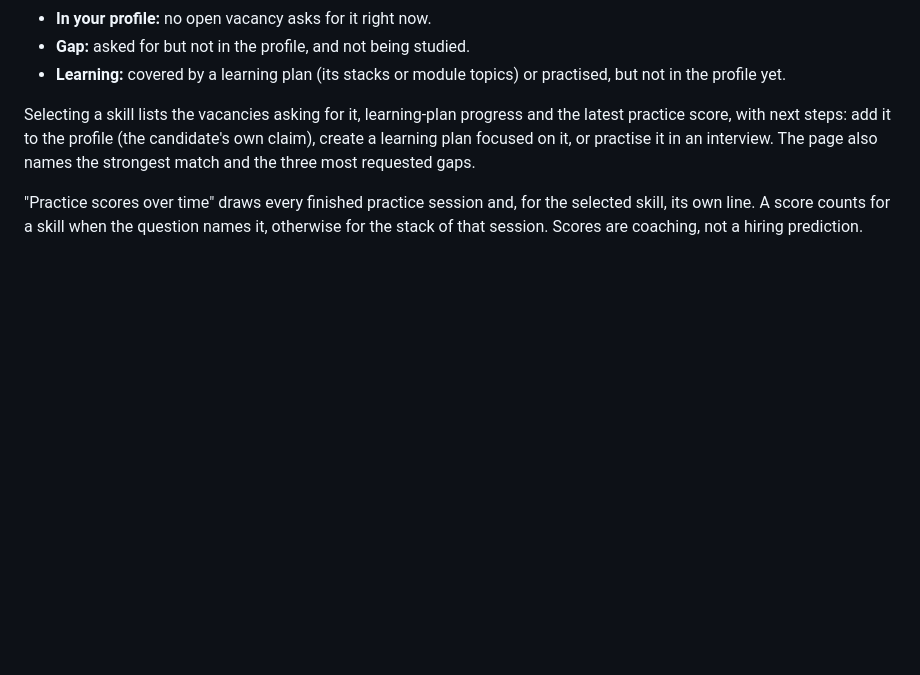
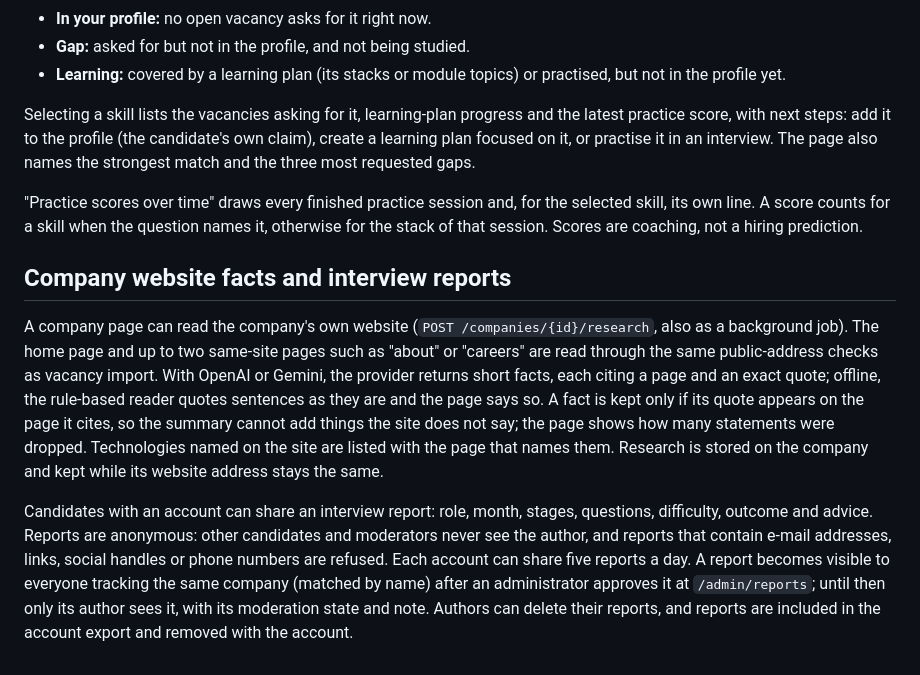
Before and after one commit to DaniyarAbikenov/gdg-aitu-hackhathon, a Markdown page: docs/features.md, the part around the change. Drawn GitHub-style; blank space fills up the shorter version.

```diff
--- a/docs/features.md
+++ b/docs/features.md
@@ -96,3 +96,9 @@ A rejected application asks three questions (`PUT /applications/{id}/rejection`)
 Selecting a skill lists the vacancies asking for it, learning-plan progress and the latest practice score, with next steps: add it to the profile (the candidate's own claim), create a learning plan focused on it, or practise it in an interview. The page also names the strongest match and the three most requested gaps.
 
 "Practice scores over time" draws every finished practice session and, for the selected skill, its own line. A score counts for a skill when the question names it, otherwise for the stack of that session. Scores are coaching, not a hiring prediction.
+
+## Company website facts and interview reports
+
+A company page can read the company's own website (`POST /companies/{id}/research`, also as a background job). The home page and up to two same-site pages such as "about" or "careers" are read through the same public-address checks as vacancy import. With OpenAI or Gemini, the provider returns short facts, each citing a page and an exact quote; offline, the rule-based reader quotes sentences as they are and the page says so. A fact is kept only if its quote appears on the page it cites, so the summary cannot add things the site does not say; the page shows how many statements were dropped. Technologies named on the site are listed with the page that names them. Research is stored on the company and kept while its website address stays the same.
+
+Candidates with an account can share an interview report: role, month, stages, questions, difficulty, outcome and advice. Reports are anonymous: other candidates and moderators never see the author, and reports that contain e-mail addresses, links, social handles or phone numbers are refused. Each account can share five reports a day. A report becomes visible to everyone tracking the same company (matched by name) after an administrator approves it at `/admin/reports`; until then only its author sees it, with its moderation state and note. Authors can delete their reports, and reports are included in the account export and removed with the account.
```
Also changed, not shown: README.md (+1 -0 lines).
